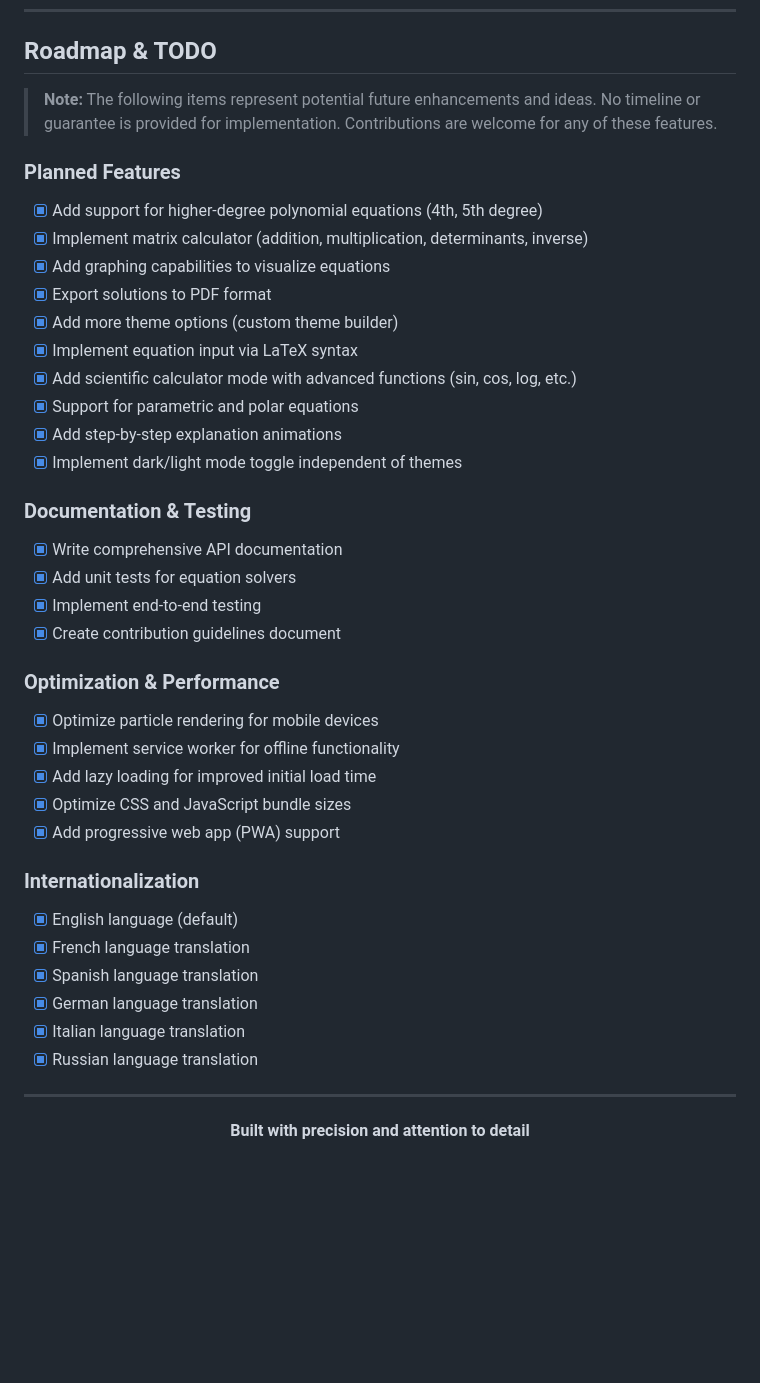
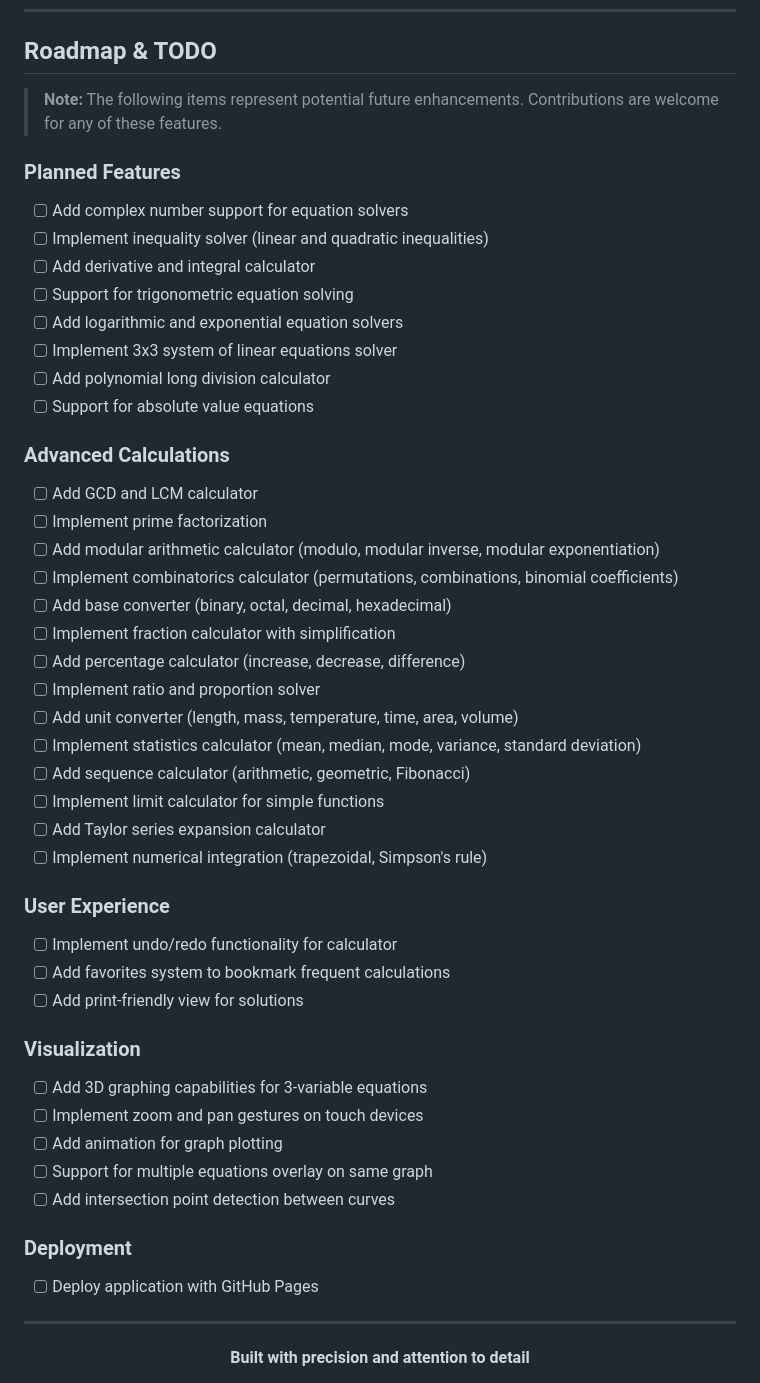
Before and after one commit to L-at-nnes/EquaSolver, a Markdown page: README.md, the part around the change. Drawn GitHub-style; blank space fills up the shorter version.

Commit message:
Roadmap update

```diff
--- a/README.md
+++ b/README.md
@@ -345,40 +345,48 @@ If you find this project helpful, please consider:
 
 ## Roadmap & TODO
 
-> **Note:** The following items represent potential future enhancements and ideas. No timeline or guarantee is provided for implementation. Contributions are welcome for any of these features.
+> **Note:** The following items represent potential future enhancements. Contributions are welcome for any of these features.
 
 ### Planned Features
-- [x] Add support for higher-degree polynomial equations (4th, 5th degree)
-- [x] Implement matrix calculator (addition, multiplication, determinants, inverse)
-- [x] Add graphing capabilities to visualize equations
-- [x] Export solutions to PDF format
-- [x] Add more theme options (custom theme builder)
-- [x] Implement equation input via LaTeX syntax
-- [x] Add scientific calculator mode with advanced functions (sin, cos, log, etc.)
-- [x] Support for parametric and polar equations
-- [x] Add step-by-step explanation animations
-- [x] Implement dark/light mode toggle independent of themes
+- [ ] Add complex number support for equation solvers
+- [ ] Implement inequality solver (linear and quadratic inequalities)
+- [ ] Add derivative and integral calculator
+- [ ] Support for trigonometric equation solving
+- [ ] Add logarithmic and exponential equation solvers
+- [ ] Implement 3x3 system of linear equations solver
+- [ ] Add polynomial long division calculator
+- [ ] Support for absolute value equations
 
-### Documentation & Testing
-- [x] Write comprehensive API documentation
-- [x] Add unit tests for equation solvers
-- [x] Implement end-to-end testing
-- [x] Create contribution guidelines document
+### Advanced Calculations
+- [ ] Add GCD and LCM calculator
+- [ ] Implement prime factorization
+- [ ] Add modular arithmetic calculator (modulo, modular inverse, modular exponentiation)
+- [ ] Implement combinatorics calculator (permutations, combinations, binomial coefficients)
+- [ ] Add base converter (binary, octal, decimal, hexadecimal)
+- [ ] Implement fraction calculator with simplification
+- [ ] Add percentage calculator (increase, decrease, difference)
+- [ ] Implement ratio and proportion solver
+- [ ] Add unit converter (length, mass, temperature, time, area, volume)
+- [ ] Implement statistics calculator (mean, median, mode, variance, standard deviation)
+- [ ] Add sequence calculator (arithmetic, geometric, Fibonacci)
+- [ ] Implement limit calculator for simple functions
+- [ ] Add Taylor series expansion calculator
+- [ ] Implement numerical integration (trapezoidal, Simpson's rule)
 
-### Optimization & Performance
-- [x] Optimize particle rendering for mobile devices
-- [x] Implement service worker for offline functionality
-- [x] Add lazy loading for improved initial load time
-- [x] Optimize CSS and JavaScript bundle sizes
-- [x] Add progressive web app (PWA) support
+### User Experience
+- [ ] Implement undo/redo functionality for calculator
+- [ ] Add favorites system to bookmark frequent calculations
+- [ ] Add print-friendly view for solutions
 
-### Internationalization
-- [x] English language (default)
-- [x] French language translation
-- [x] Spanish language translation
-- [x] German language translation
-- [x] Italian language translation
-- [x] Russian language translation
+### Visualization
+- [ ] Add 3D graphing capabilities for 3-variable equations
+- [ ] Implement zoom and pan gestures on touch devices
+- [ ] Add animation for graph plotting
+- [ ] Support for multiple equations overlay on same graph
+- [ ] Add intersection point detection between curves
+
+### Deployment
+- [ ] Deploy application with GitHub Pages
 
 ---
 
```
